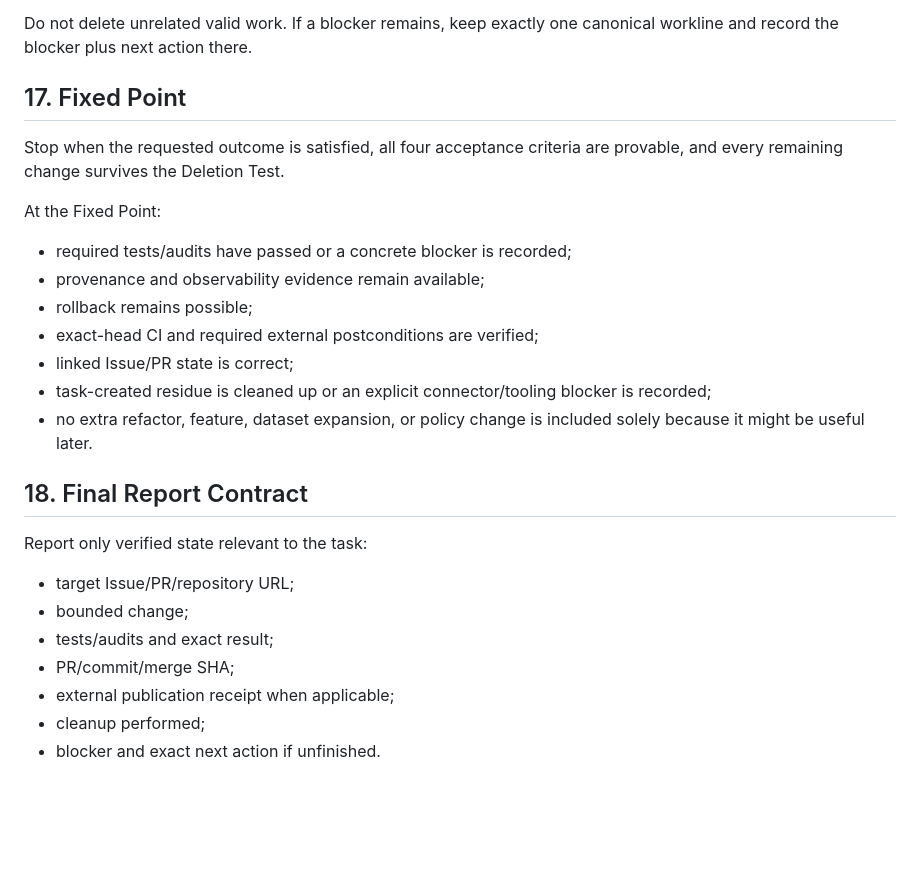
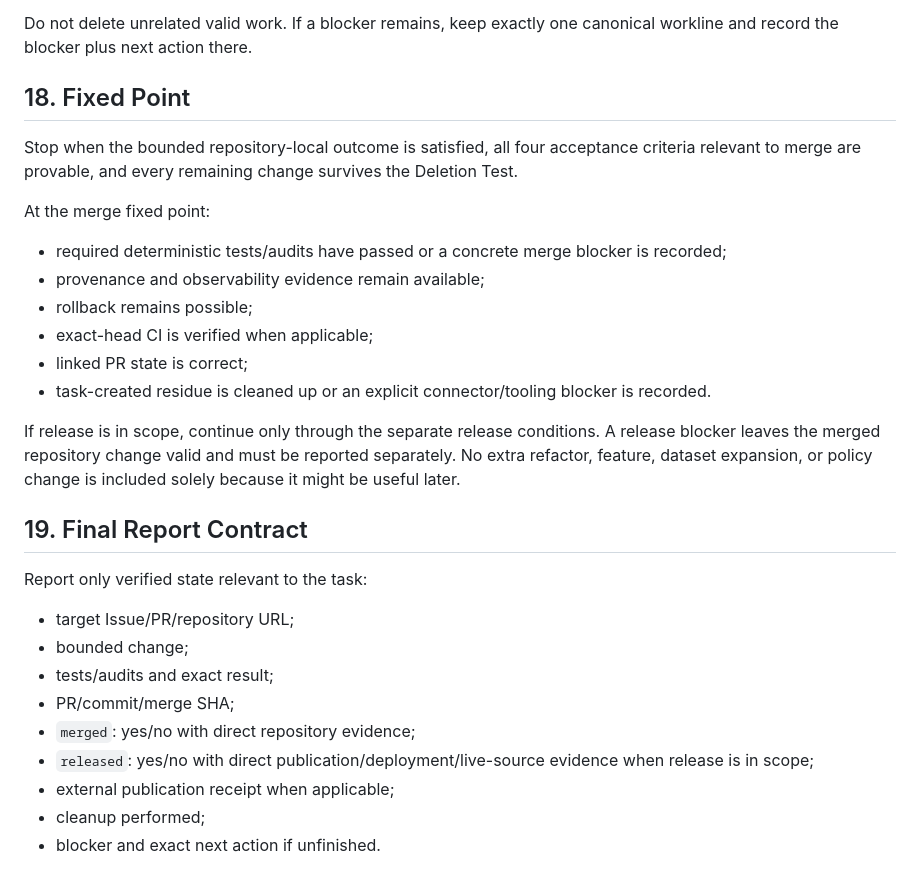
Before and after one commit to KAFKA2306/semiconductor-earnings-model, a Markdown page: AGENTS.md, the part around one of its changes. GitHub-like rendering; blank space fills up the shorter version.

```diff
--- a/AGENTS.md
+++ b/AGENTS.md
@@ -221,21 +249,22 @@ Before final reporting, inspect for residue created by the work:
 
 Do not delete unrelated valid work. If a blocker remains, keep exactly one canonical workline and record the blocker plus next action there.
 
-## 17. Fixed Point
+## 18. Fixed Point
 
-Stop when the requested outcome is satisfied, all four acceptance criteria are provable, and every remaining change survives the Deletion Test.
+Stop when the bounded repository-local outcome is satisfied, all four acceptance criteria relevant to merge are provable, and every remaining change survives the Deletion Test.
 
-At the Fixed Point:
+At the merge fixed point:
 
-- required tests/audits have passed or a concrete blocker is recorded;
+- required deterministic tests/audits have passed or a concrete merge blocker is recorded;
 - provenance and observability evidence remain available;
 - rollback remains possible;
-- exact-head CI and required external postconditions are verified;
-- linked Issue/PR state is correct;
-- task-created residue is cleaned up or an explicit connector/tooling blocker is recorded;
-- no extra refactor, feature, dataset expansion, or policy change is included solely because it might be useful later.
+- exact-head CI is verified when applicable;
+- linked PR state is correct;
+- task-created residue is cleaned up or an explicit connector/tooling blocker is recorded.
 
-## 18. Final Report Contract
+If release is in scope, continue only through the separate release conditions. A release blocker leaves the merged repository change valid and must be reported separately. No extra refactor, feature, dataset expansion, or policy change is included solely because it might be useful later.
+
+## 19. Final Report Contract
 
 Report only verified state relevant to the task:
 
@@ -243,6 +272,8 @@ Report only verified state relevant to the task:
 - bounded change;
 - tests/audits and exact result;
 - PR/commit/merge SHA;
+- `merged`: yes/no with direct repository evidence;
+- `released`: yes/no with direct publication/deployment/live-source evidence when release is in scope;
 - external publication receipt when applicable;
 - cleanup performed;
 - blocker and exact next action if unfinished.
```
Also changed, not shown: other parts of AGENTS.md (+35 -7 lines).
